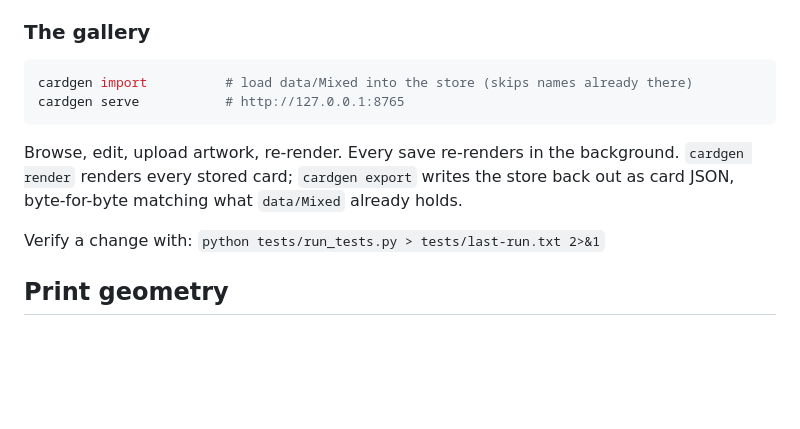
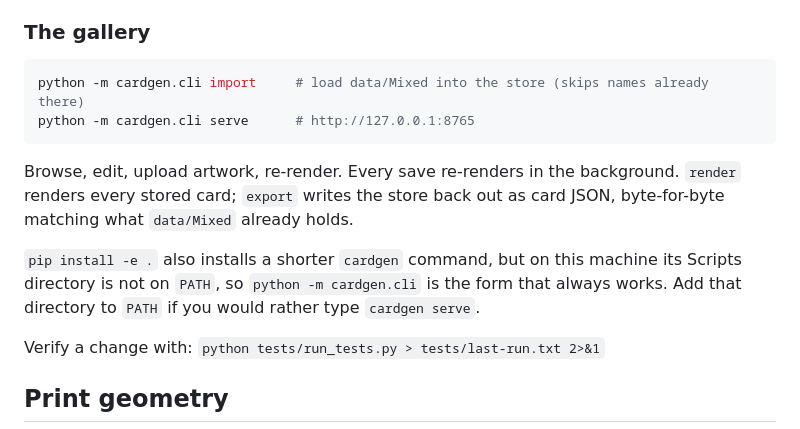
Before and after one commit to Lutscherdieb/Dungeon_CardGenerator, a Markdown page: README.md, the part around the change. Rendered like a GitHub page; blank space fills up the shorter version.

Commit message:
Document the invocation that actually works on this machine
pip install -e . puts cardgen.exe in a Scripts directory that is not on
PATH here, so the README's `cardgen serve` would have failed on a clean
follow of its own instructions. python -m cardgen.cli always works.

Co-Authored-By: Claude Opus 5 (1M context) <noreply@anthropic.com>

````diff
--- a/README.md
+++ b/README.md
@@ -42,13 +42,17 @@ A batch run creates `out/<unix-timestamp>_<count>/` containing, per card, `<Name
 ### The gallery
 
 ```bash
-cardgen import          # load data/Mixed into the store (skips names already there)
-cardgen serve           # http://127.0.0.1:8765
+python -m cardgen.cli import     # load data/Mixed into the store (skips names already there)
+python -m cardgen.cli serve      # http://127.0.0.1:8765
 ```
 
 Browse, edit, upload artwork, re-render. Every save re-renders in the background.
-`cardgen render` renders every stored card; `cardgen export` writes the store back
-out as card JSON, byte-for-byte matching what `data/Mixed` already holds.
+`render` renders every stored card; `export` writes the store back out as card JSON,
+byte-for-byte matching what `data/Mixed` already holds.
+
+`pip install -e .` also installs a shorter `cardgen` command, but on this machine its
+Scripts directory is not on `PATH`, so `python -m cardgen.cli` is the form that always
+works. Add that directory to `PATH` if you would rather type `cardgen serve`.
 
 Verify a change with: `python tests/run_tests.py > tests/last-run.txt 2>&1`
 
````
